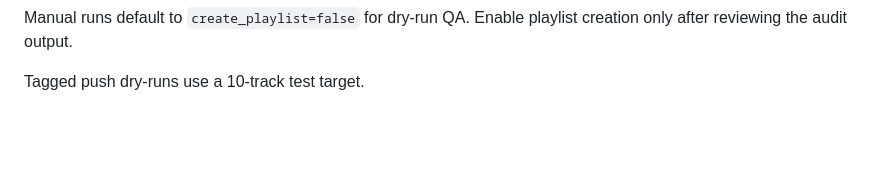
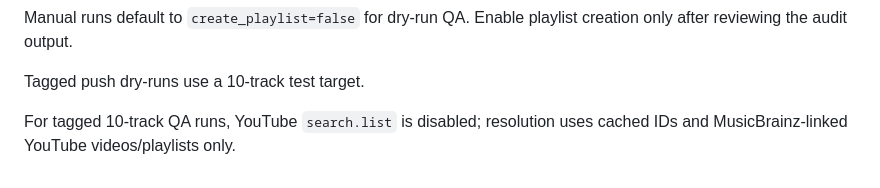
Before and after one commit to xxxbeom-glitch/daily-youtube-news, a Markdown page: music/README.md, the part around the change. Drawn GitHub-style; blank space fills up the shorter version.

Commit message:
Test relation-only YouTube resolution [music-openai-once]

```diff
--- a/music/README.md
+++ b/music/README.md
@@ -75,3 +75,5 @@ Required secrets for the active workflow:
 Manual runs default to `create_playlist=false` for dry-run QA. Enable playlist creation only after reviewing the audit output.
 
 Tagged push dry-runs use a 10-track test target.
+
+For tagged 10-track QA runs, YouTube `search.list` is disabled; resolution uses cached IDs and MusicBrainz-linked YouTube videos/playlists only.
```
